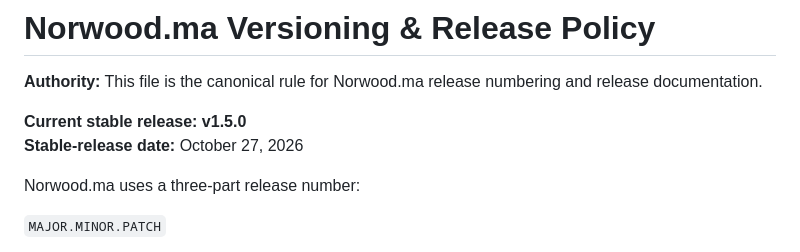
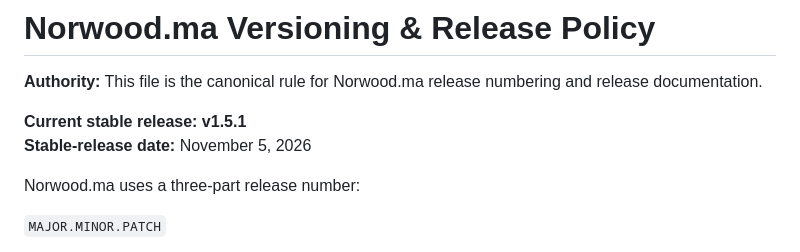
Before and after one commit to frankpadams/norwoodma, a Markdown page: VERSIONING.md, the part around the change. Rendered like a GitHub page.

Commit message:
Set stable release to v1.5.1

```diff
--- a/VERSIONING.md
+++ b/VERSIONING.md
@@ -2,8 +2,8 @@
 
 **Authority:** This file is the canonical rule for Norwood.ma release numbering and release documentation.
 
-**Current stable release:** **v1.5.0**
-**Stable-release date:** October 27, 2026
+**Current stable release:** **v1.5.1**
+**Stable-release date:** November 5, 2026
 
 Norwood.ma uses a three-part release number:
 
```
